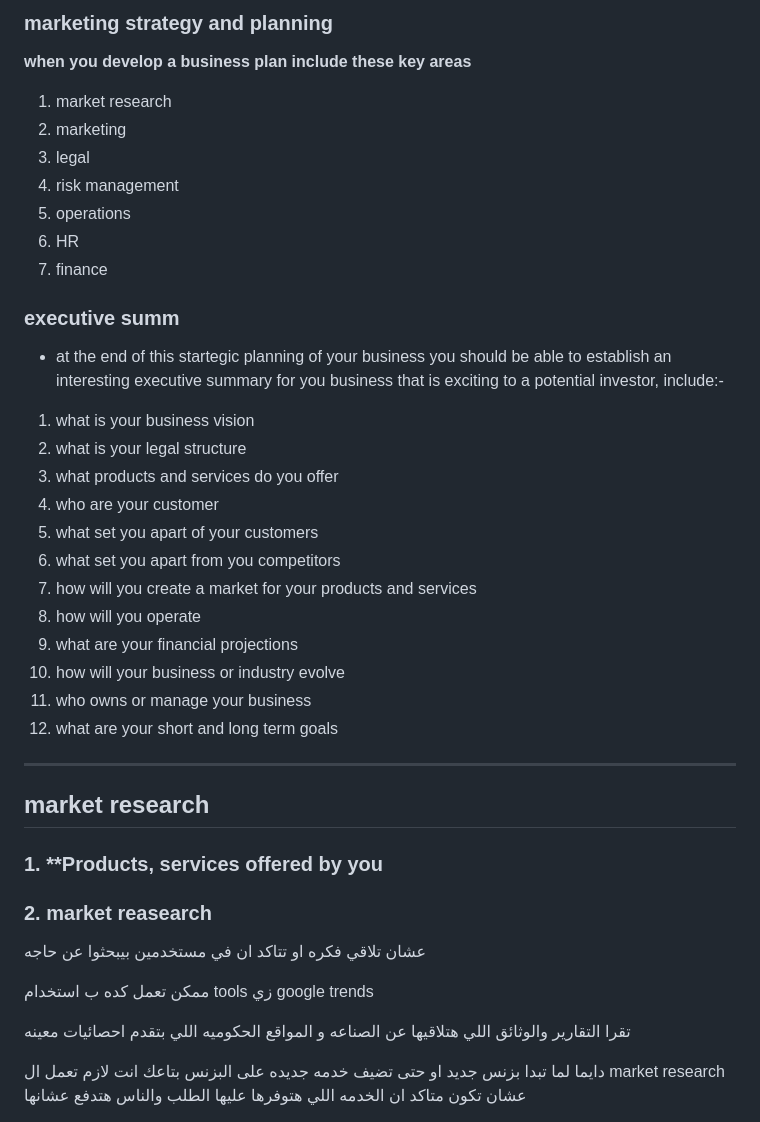
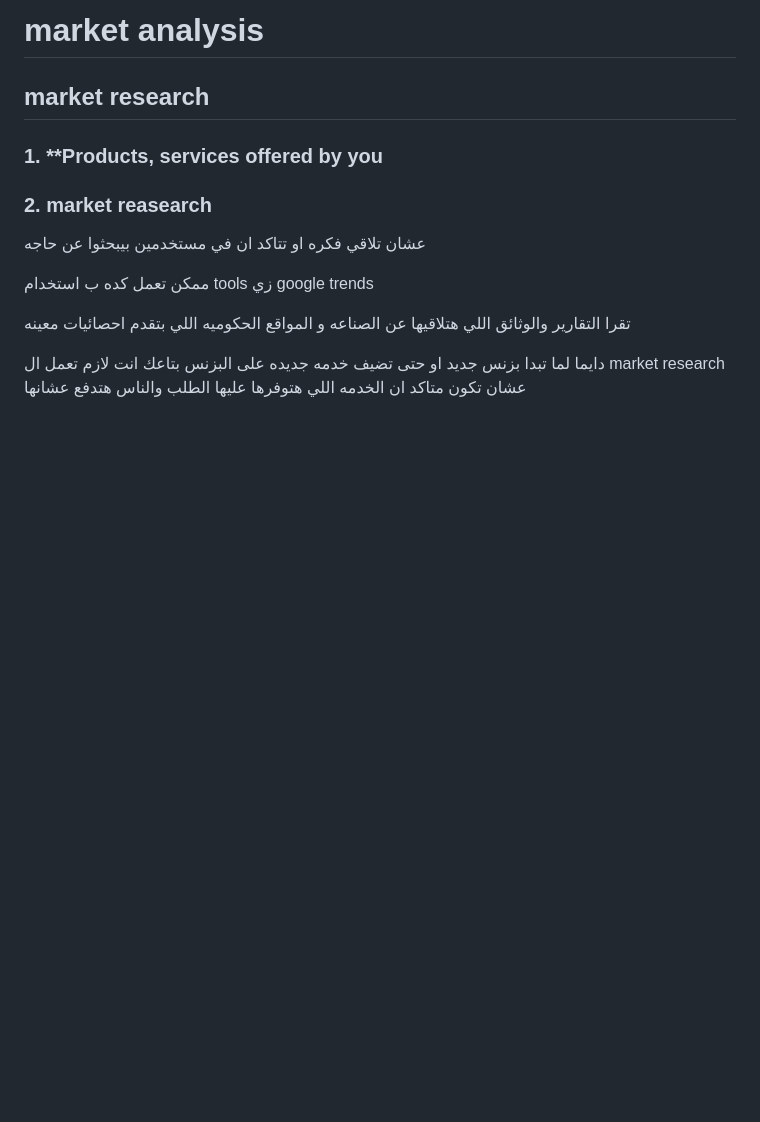
Before and after one commit to mostafa-abokhadra/GammalTechVolunteering, a Markdown page: Day3/README.md, the part around the change. Rendered like a GitHub page; blank space fills up the shorter version.

```diff
--- a/Day3/README.md
+++ b/Day3/README.md
@@ -1,36 +1,8 @@
-### marketing strategy and planning
+# market analysis
 
-**when you develop a business plan include these key areas**
-
-1. market research
-2. marketing
-3. legal
-4. risk management
-5. operations
-6. HR
-7. finance
-
-### executive summ
-- at the end of this startegic planning of your business you should be able to establish an interesting executive summary for you business that is exciting to a potential investor, include:-
-
-1. what is your business vision
-2. what is your legal structure
-3. what products and services do you offer
-4. who are your customer
-5. what set you apart of your customers
-6. what set you apart from you competitors
-7. how will you create a market for your products and services
-8. how will you operate
-9. what are your financial projections
-10. how will your business or industry evolve
-11. who owns or manage your business
-12. what are your short and long term goals
-
------
 ## market research
 
 ### 1. **Products, services offered by you
-
 
 ### 2. market reasearch
 
```
